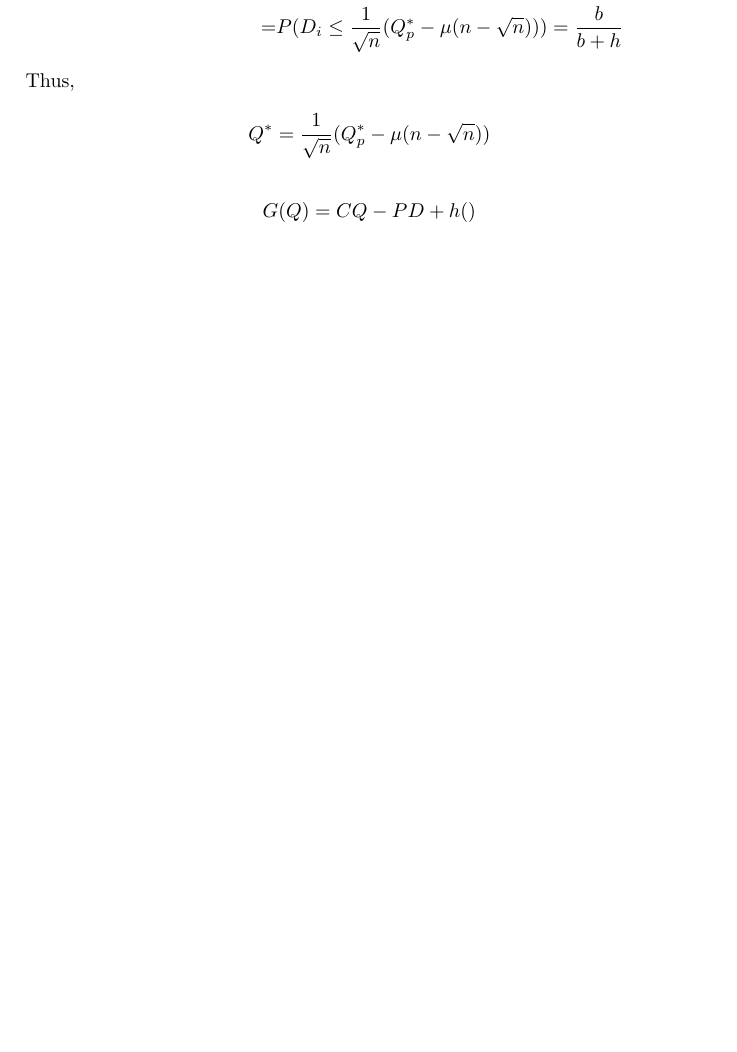
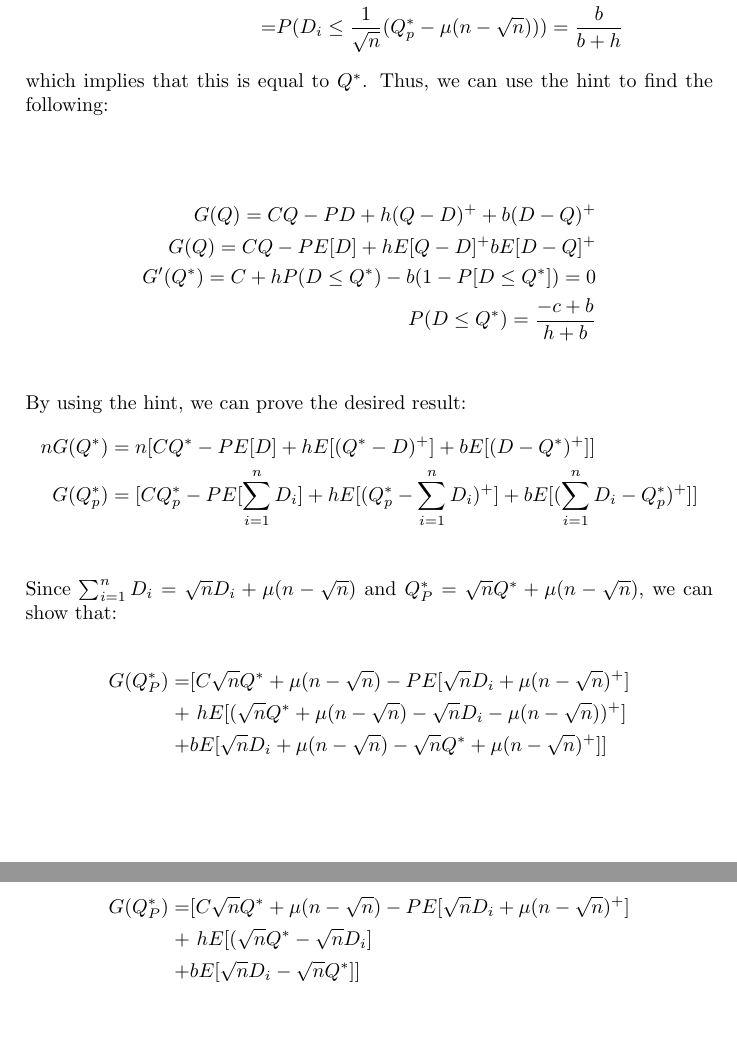
Before and after one commit to Icedgarr/Stokhastikos-DP-hard, a LaTeX problem sheet (PS3/hw3.tex): part of the page before the commit and two parts of pages 1 and 2 of 2 after it, the two joined at a grey line, cut so that both start at the same text, the shorter picture padded with empty space. Compiled offline with pdfLaTeX.

Commit message:
PS2 transcription

```diff
--- a/PS3/hw3.tex
+++ b/PS3/hw3.tex
@@ -7 +0,0 @@
-\begin{document}
@@ -18,3 +1,3 @@ First we will show that $Q_p^* = \sqrt{n}Q^* + \mu(n- \sqrt{n})$%
-	P (\sum_{L= 1}^n D_i \leq Q_p^*) = &  \frac{b}{b+R} \\
-	= & P(\sqrt{n}D_i + \mu(n - \sqrt{n})\leq Q_p^*) = \frac{b}{b+R} \\
-	= & P(D_i \leq \frac{1}{\sqrt{n}}(Q_p^*- \mu(n-\sqrt{n})))= \frac{b}{b + h}
+\documentclass[10pt,a4paper]{article} \usepackage[latin1]{inputenc}
+\usepackage{amsmath} \usepackage{amsfonts} \usepackage{amssymb}
+\usepackage{graphicx} \begin{document} \section{Q2. Inventory Pooling}
@@ -21,10 +8,26 @@ First we will show that $Q_p^* = \sqrt{n}Q^* + \mu(n- \sqrt{n})$%
+	P(\sqrt{n}D_i + \mu(n - \sqrt{n})\leq Q_p^*) = \frac{b}{b+R} \\ = & P(D_i \leq
+	\frac{1}{\sqrt{n}}(Q_p^*- \mu(n-\sqrt{n})))= \frac{b}{b + h} \end{align*} which
+	implies that this is equal to $Q^*$. Thus, we can use the hint to find the
+	following:
+	\begin{align*} %Q^* = \frac{1}{\sqrt{n}}(Q_p^*- \mu(n-\sqrt{n}))
+	\end{align*}
+	 \begin{align*} G(Q) = CQ - PD + h(Q-D)^++b(D-Q)^+ \\ G(Q) = CQ -
+	PE[D] + hE[Q-D]^+bE[D-Q]^+ \\ G'(Q^*)= C + hP(D \leq Q^*) - b(1-P[D\leq Q^*]) =
+	0 \\ P(D \leq Q^*) = \frac{-c+b}{h+b} \\
+	\end{align*} By using the hint, we can prove the desired result:
+	\begin{align*} nG(Q^*) &=
+	n[CQ^*-PE[D]+hE[(Q^*-D)^+]+bE[(D-Q^*)^+]]\\ G(Q^*_p) & =
+	[CQ^*_p-PE[\sum_{i=1}^nD_i]+hE[(Q^*_p-\sum_{i=1}^nD_i)^+]+bE[(\sum_{i=1}^nD_i-Q^*_p)^+]]\\
+	\end{align*}
+	Since $\sum_{i = 1}^nD_i = \sqrt{n}D_i+\mu(n-\sqrt{n})$ and $Q^*_P = \sqrt{n}Q^*+\mu(n-\sqrt{n})$, we can show that:\\
+	\begin{align*}
+	G(Q^*_P) = & [C\sqrt{n}Q^*+\mu(n-\sqrt{n})-PE[\sqrt{n}D_i +  \mu(n-\sqrt{n})^+]\\
+	+& \ hE[(\sqrt{n}Q^*+\mu(n-\sqrt{n})-\sqrt{n}D_i-\mu(n-\sqrt{n}))^+] \\
+	+& b E[\sqrt{n}D_i+\mu(n-\sqrt{n})-\sqrt{n}Q^*+\mu(n-\sqrt{n})^+]]\\
+	\end{align*}
+	\begin{align*}
+G(Q^*_P) = & [C\sqrt{n}Q^*+\mu(n-\sqrt{n})-PE[\sqrt{n}D_i +  \mu(n-\sqrt{n})^+]\\
++& \ hE[(\sqrt{n}Q^*-\sqrt{n}D_i] \\
++& b E[\sqrt{n}D_i-\sqrt{n}Q^*]]\\
 \end{align*}
-Thus,
-\begin{align*}
-Q^* = \frac{1}{\sqrt{n}}(Q_p^*- \mu(n-\sqrt{n}))
-\end{align*}
-\begin{align*}
-G(Q) = CQ - PD + h ()
-\end{align*}
-
 \end{document}
```
Also changed, not shown: PS3/hw3.pdf (added), PS3/hw3.tex (20 more changed lines), 3 other files.
